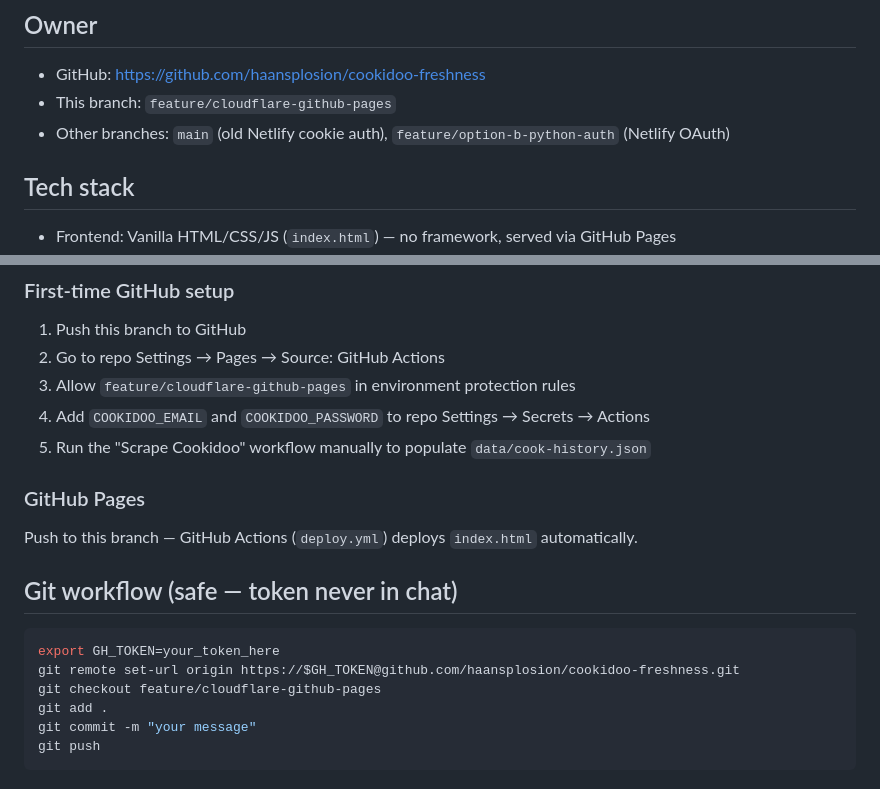
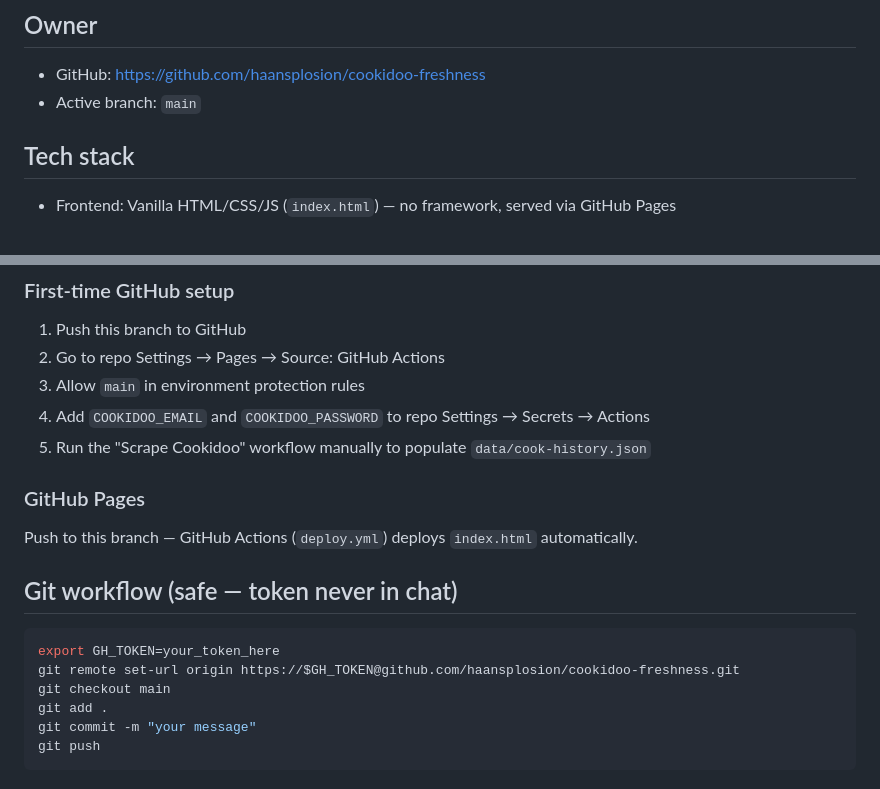
Before and after one commit to haansplosion/cookidoo-freshness, a Markdown page: CLAUDE.md, 2 parts joined by grey strips. GitHub-like rendering.

Commit message:
docs: update CLAUDE.md branch references from feature branch to main
Co-Authored-By: Claude Sonnet 4.6 <noreply@anthropic.com>

````diff
--- a/CLAUDE.md
+++ b/CLAUDE.md
@@ -5,8 +5,7 @@ A web app that scrapes the user's Cookidoo "Recently Cooked" list and tracks foo
 
 ## Owner
 - GitHub: https://github.com/haansplosion/cookidoo-freshness
-- This branch: `feature/cloudflare-github-pages`
-- Other branches: `main` (old Netlify cookie auth), `feature/option-b-python-auth` (Netlify OAuth)
+- Active branch: `main`
 
 ## Tech stack
 - Frontend: Vanilla HTML/CSS/JS (`index.html`) — no framework, served via GitHub Pages
@@ -82,7 +81,7 @@ COOKIDOO_EMAIL=you@example.com COOKIDOO_PASSWORD=yourpassword node scripts/scrap
 ### First-time GitHub setup
 1. Push this branch to GitHub
 2. Go to repo Settings → Pages → Source: GitHub Actions
-3. Allow `feature/cloudflare-github-pages` in environment protection rules
+3. Allow `main` in environment protection rules
 4. Add `COOKIDOO_EMAIL` and `COOKIDOO_PASSWORD` to repo Settings → Secrets → Actions
 5. Run the "Scrape Cookidoo" workflow manually to populate `data/cook-history.json`
 
@@ -93,7 +92,7 @@ Push to this branch — GitHub Actions (`deploy.yml`) deploys `index.html` autom
 ```bash
 export GH_TOKEN=your_token_here
 git remote set-url origin https://$GH_TOKEN@github.com/haansplosion/cookidoo-freshness.git
-git checkout feature/cloudflare-github-pages
+git checkout main
 git add .
 git commit -m "your message"
 git push
````
